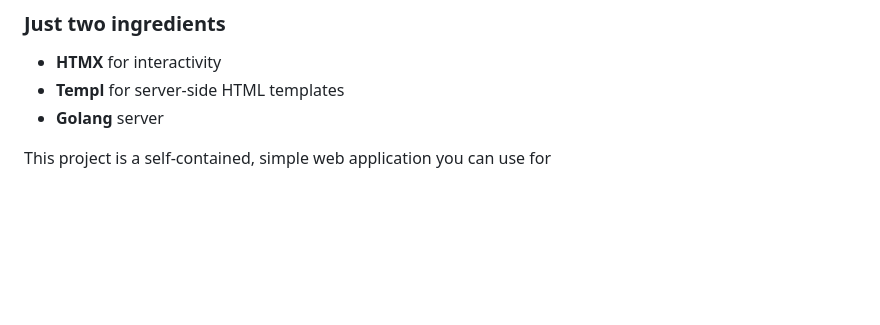
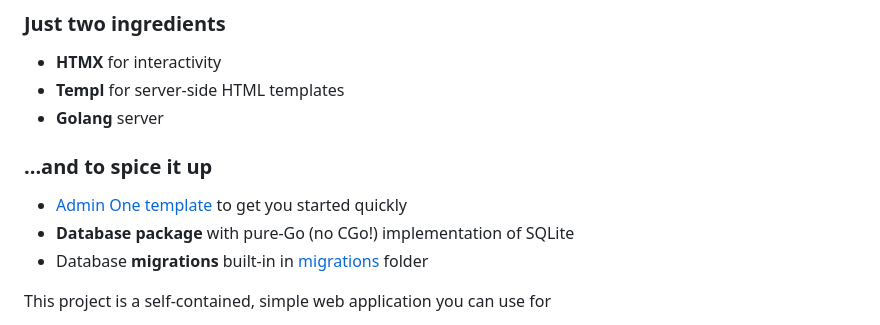
Before and after one commit to tomekc/golang-fullstack-boilerplate, a Markdown page: README.md, the part around the change. GitHub-like rendering; blank space fills up the shorter version.

Commit message:
Extend README

```diff
--- a/README.md
+++ b/README.md
@@ -7,6 +7,12 @@
 * **HTMX** for interactivity
 * **Templ** for server-side HTML templates
 * **Golang** server
+
+### ...and to spice it up
+
+* [Admin One template](https://github.com/vikdiesel/admin-one-bulma-dashboard) to get you started quickly
+* **Database package** with pure-Go (no CGo!) implementation of SQLite
+* Database **migrations** built-in in [migrations](migrations) folder
 
 This project is a self-contained, simple web application you can use for
 
```
